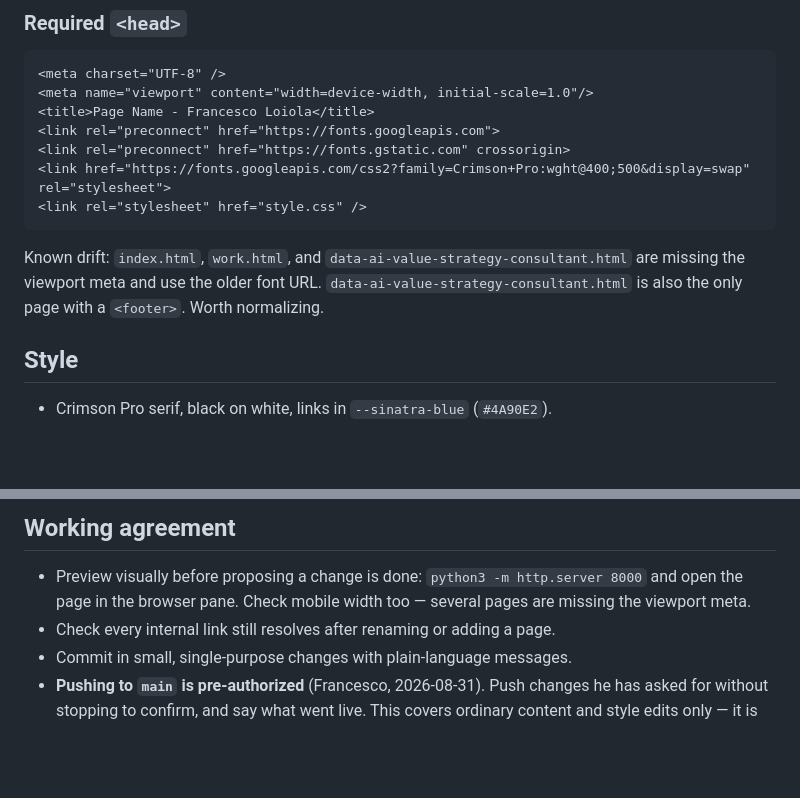
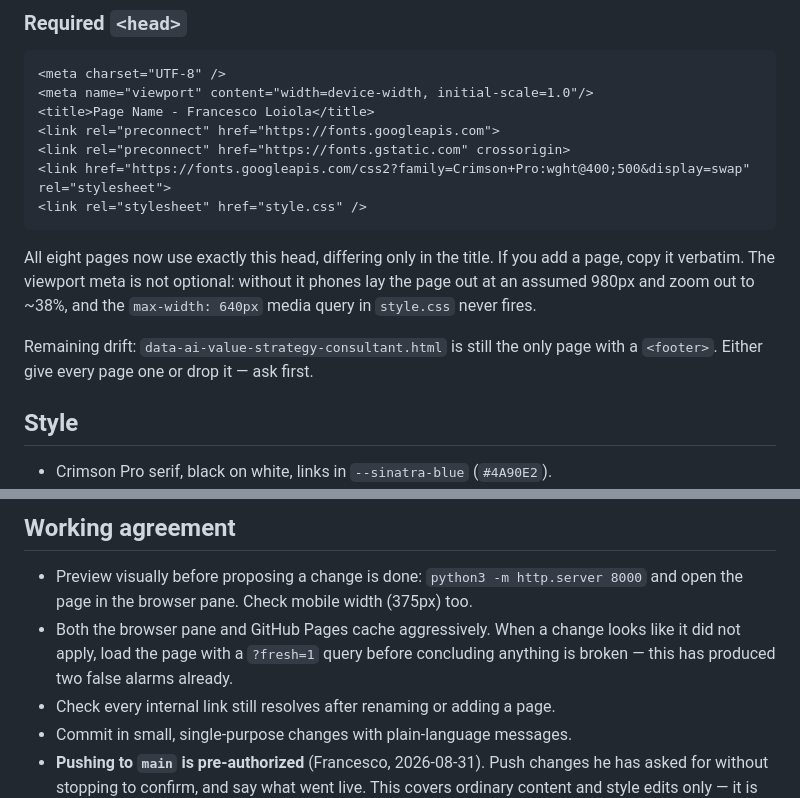
Before and after one commit to francesco-ai-la/francesco-ai-la.github.io, a Markdown page: CLAUDE.md, 2 parts joined by grey strips. Drawn GitHub-style; blank space fills up the shorter version.

Commit message:
Update CLAUDE.md: head drift resolved, note caching gotcha
Co-Authored-By: Claude Opus 5 <noreply@anthropic.com>

````diff
--- a/CLAUDE.md
+++ b/CLAUDE.md
@@ -53,10 +53,13 @@ one from scratch — `philosophy.html` is the cleanest template.
 <link rel="stylesheet" href="style.css" />
 ```
 
-Known drift: `index.html`, `work.html`, and
-`data-ai-value-strategy-consultant.html` are missing the viewport meta and use
-the older font URL. `data-ai-value-strategy-consultant.html` is also the only
-page with a `<footer>`. Worth normalizing.
+All eight pages now use exactly this head, differing only in the title. If you
+add a page, copy it verbatim. The viewport meta is not optional: without it
+phones lay the page out at an assumed 980px and zoom out to ~38%, and the
+`max-width: 640px` media query in `style.css` never fires.
+
+Remaining drift: `data-ai-value-strategy-consultant.html` is still the only page
+with a `<footer>`. Either give every page one or drop it — ask first.
 
 ## Style
 
@@ -82,7 +85,10 @@ rhythm, or LLM filler ("delve", "it's not just X, it's Y").
 
 - Preview visually before proposing a change is done:
   `python3 -m http.server 8000` and open the page in the browser pane. Check
-  mobile width too — several pages are missing the viewport meta.
+  mobile width (375px) too.
+- Both the browser pane and GitHub Pages cache aggressively. When a change looks
+  like it did not apply, load the page with a `?fresh=1` query before concluding
+  anything is broken — this has produced two false alarms already.
 - Check every internal link still resolves after renaming or adding a page.
 - Commit in small, single-purpose changes with plain-language messages.
 - **Pushing to `main` is pre-authorized** (Francesco, 2026-08-31). Push changes
````
